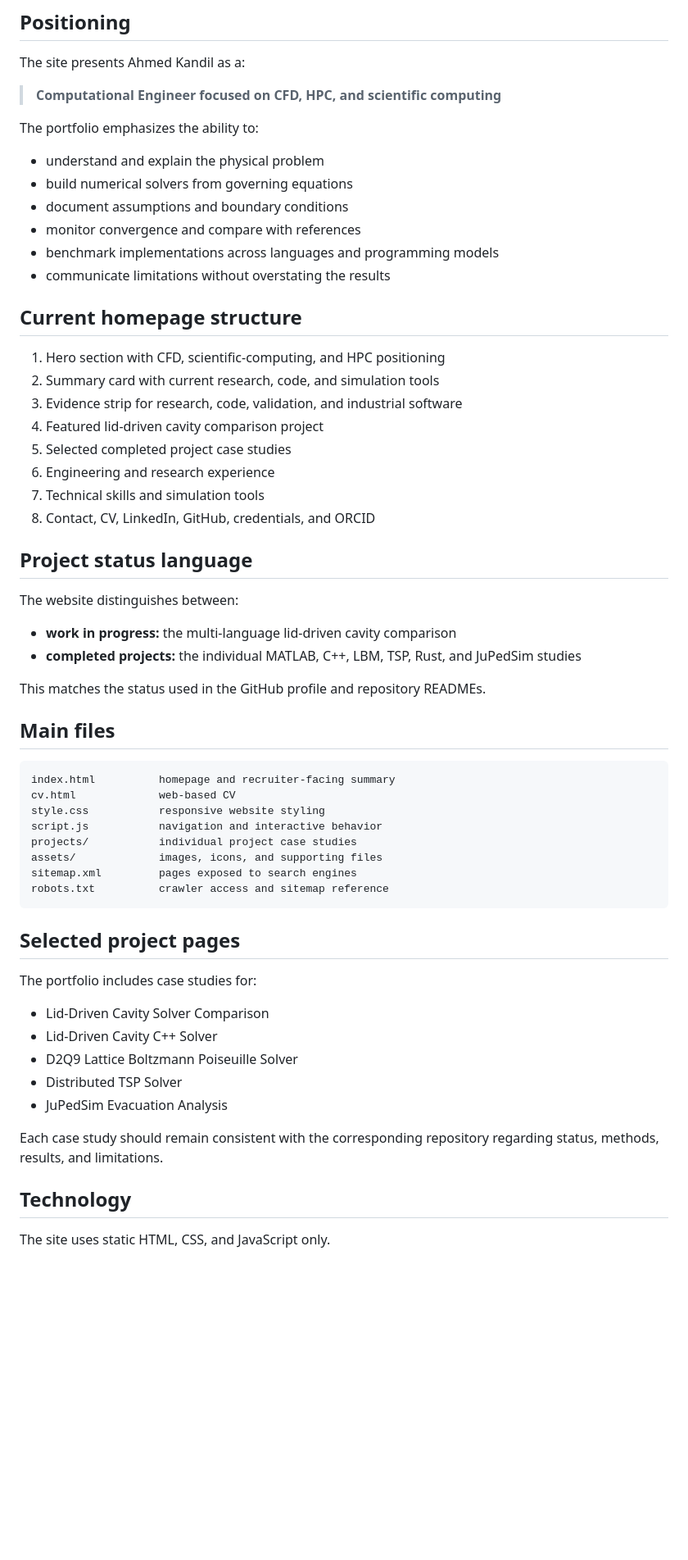
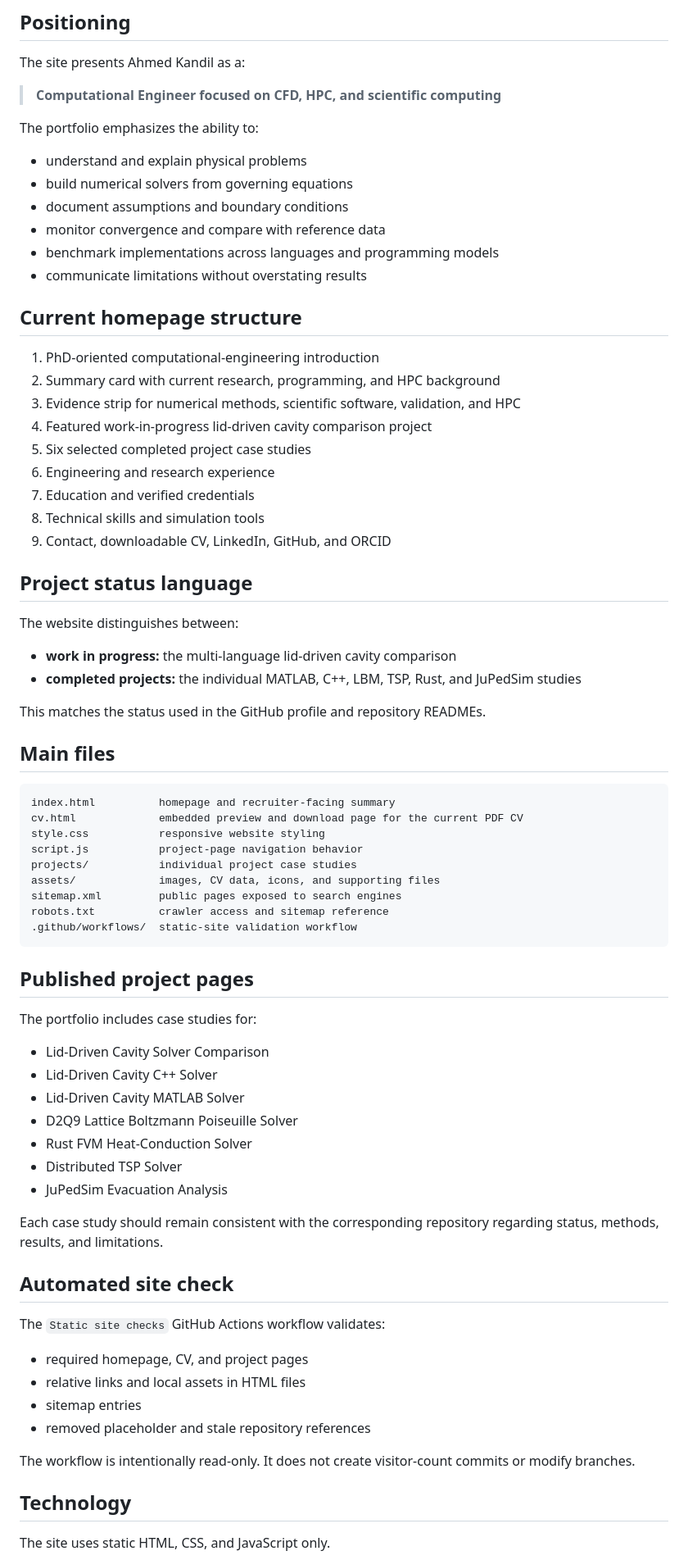
Before and after one commit to Kandil2001/Kandil2001.github.io, a Markdown page: README.md, the part around one of its changes. Shown at 82% size. Drawn GitHub-style; blank space fills up the shorter version.

Commit message:
Document current portfolio pages and site checks

````diff
--- a/README.md
+++ b/README.md
@@ -16,23 +17,24 @@ The site presents Ahmed Kandil as a:
 
 The portfolio emphasizes the ability to:
 
-- understand and explain the physical problem
+- understand and explain physical problems
 - build numerical solvers from governing equations
 - document assumptions and boundary conditions
-- monitor convergence and compare with references
+- monitor convergence and compare with reference data
 - benchmark implementations across languages and programming models
-- communicate limitations without overstating the results
+- communicate limitations without overstating results
 
 ## Current homepage structure
 
-1. Hero section with CFD, scientific-computing, and HPC positioning
-2. Summary card with current research, code, and simulation tools
-3. Evidence strip for research, code, validation, and industrial software
-4. Featured lid-driven cavity comparison project
-5. Selected completed project case studies
+1. PhD-oriented computational-engineering introduction
+2. Summary card with current research, programming, and HPC background
+3. Evidence strip for numerical methods, scientific software, validation, and HPC
+4. Featured work-in-progress lid-driven cavity comparison project
+5. Six selected completed project case studies
 6. Engineering and research experience
-7. Technical skills and simulation tools
-8. Contact, CV, LinkedIn, GitHub, credentials, and ORCID
+7. Education and verified credentials
+8. Technical skills and simulation tools
+9. Contact, downloadable CV, LinkedIn, GitHub, and ORCID
 
 ## Project status language
 
@@ -47,26 +49,40 @@ This matches the status used in the GitHub profile and repository READMEs.
 
 ```text
 index.html          homepage and recruiter-facing summary
-cv.html             web-based CV
+cv.html             embedded preview and download page for the current PDF CV
 style.css           responsive website styling
-script.js           navigation and interactive behavior
+script.js           project-page navigation behavior
 projects/           individual project case studies
-assets/             images, icons, and supporting files
-sitemap.xml         pages exposed to search engines
+assets/             images, CV data, icons, and supporting files
+sitemap.xml         public pages exposed to search engines
 robots.txt          crawler access and sitemap reference
+.github/workflows/  static-site validation workflow
 ```
 
-## Selected project pages
+## Published project pages
 
 The portfolio includes case studies for:
 
 - Lid-Driven Cavity Solver Comparison
 - Lid-Driven Cavity C++ Solver
+- Lid-Driven Cavity MATLAB Solver
 - D2Q9 Lattice Boltzmann Poiseuille Solver
+- Rust FVM Heat-Conduction Solver
 - Distributed TSP Solver
 - JuPedSim Evacuation Analysis
 
 Each case study should remain consistent with the corresponding repository regarding status, methods, results, and limitations.
+
+## Automated site check
+
+The `Static site checks` GitHub Actions workflow validates:
+
+- required homepage, CV, and project pages
+- relative links and local assets in HTML files
+- sitemap entries
+- removed placeholder and stale repository references
+
+The workflow is intentionally read-only. It does not create visitor-count commits or modify branches.
 
 ## Technology
 
````
Also changed, not shown: other parts of README.md (+4 -2 lines).
